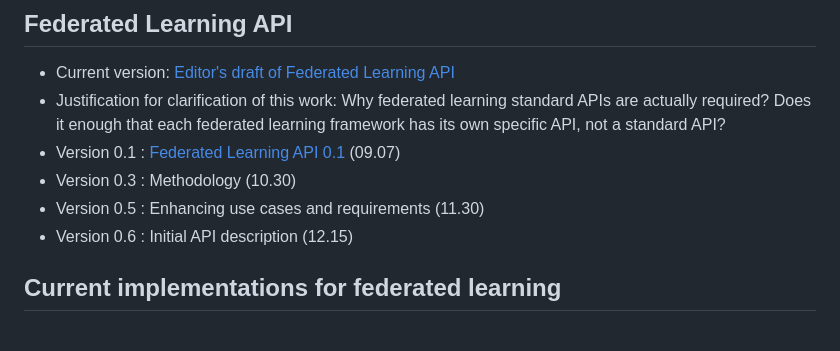
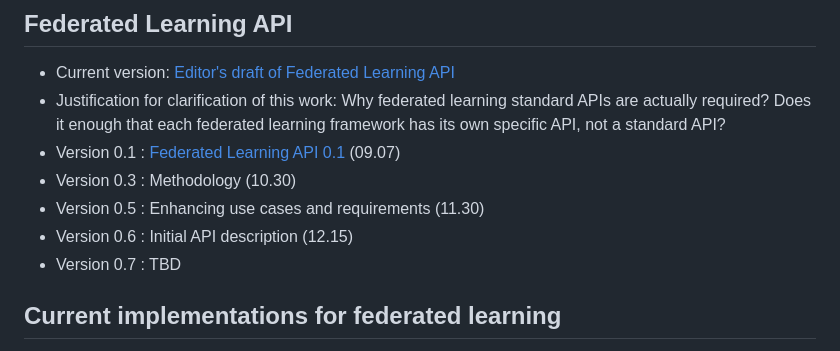
Before and after one commit to w3c/federated-learning-cg, a Markdown page: README.md, the part around the change. Rendered like a GitHub page.

Commit message:
Update of timeline

```diff
--- a/README.md
+++ b/README.md
@@ -15,6 +15,7 @@ The rough roadmap for FL CG is as follows:
  * Version 0.3 : Methodology (10.30)
  * Version 0.5 : Enhancing use cases and requirements (11.30)
  * Version 0.6 : Initial API description (12.15)
+ * Version 0.7 : TBD
 
 ## Current implementations for federated learning
 * [TensorFlow Federated(TFF)](https://github.com/tensorflow/federated):
```
